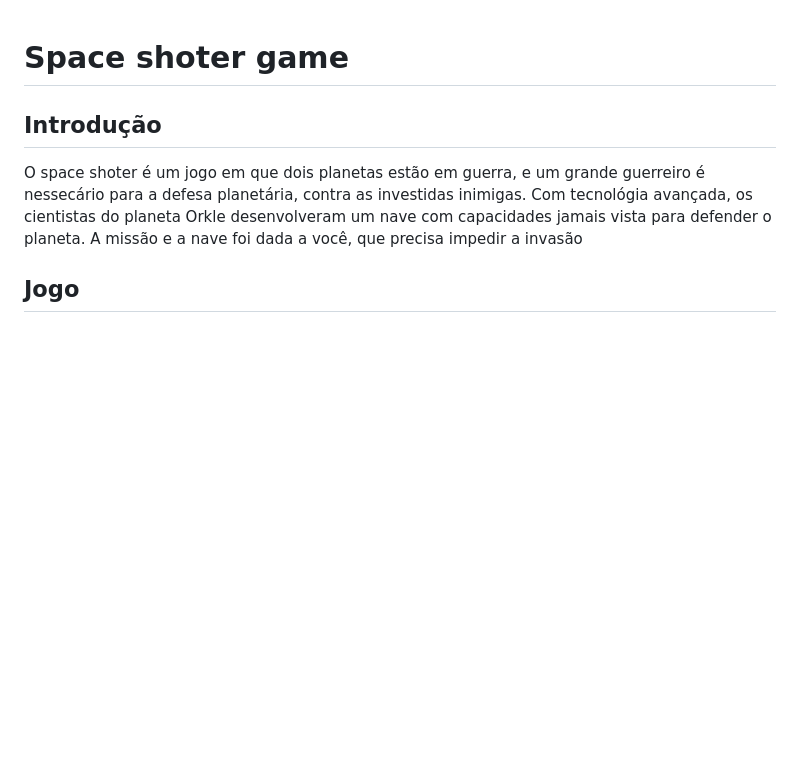
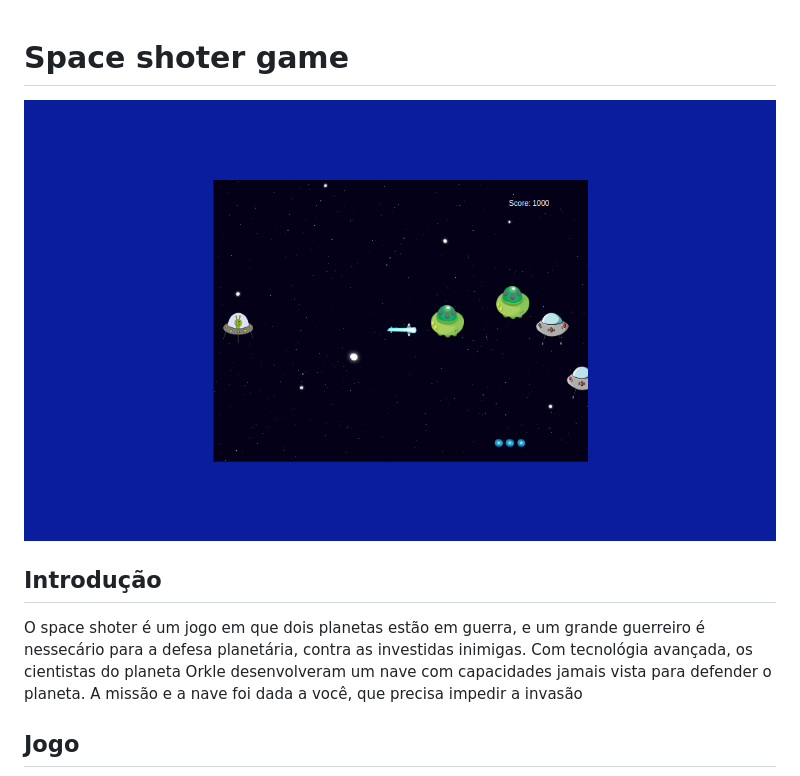
Before and after one commit to Erivaldo-Montes/space-shoter, a Markdown page: README.md, the part around the change. Rendered like a GitHub page; pictures changed too: images/screenshot.png (added); blank space fills up the shorter version.

```diff
--- a/README.md
+++ b/README.md
@@ -1,4 +1,6 @@
 # Space shoter game
+
+<img src="images/screenshot.png">
 
 <h2 style="color: red;"><strong>Introdução</strong></h2>
 
```
